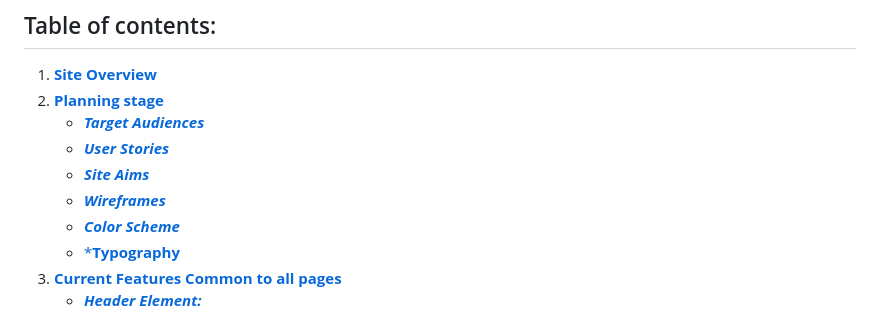
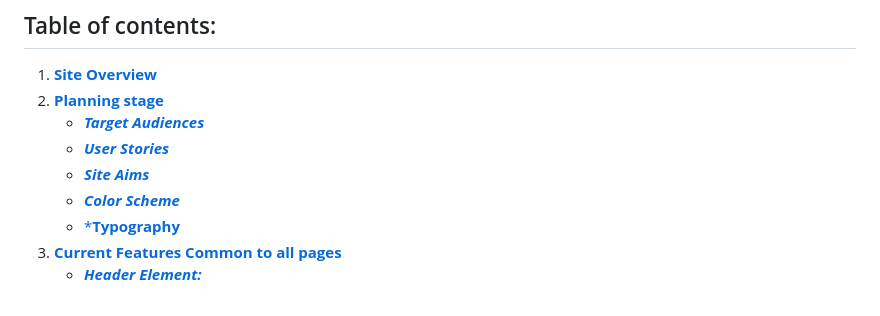
Before and after one commit to Julia-cloudname/Project_2, a Markdown page: README.md, the part around the change printed below. Rendered like a GitHub page.

```diff
--- a/README.md
+++ b/README.md
@@ -34,7 +34,6 @@ Overall, a stopwatch can be a helpful tool in a variety of settings to measure t
     * [***Target Audiences***](#target-audiences)
     * [***User Stories***](#user-stories)
     * [***Site Aims***](#site-aims)
-    * [***Wireframes***](#wireframes)
     * [***Color Scheme***](#color-scheme)
     * [***Typography**](#typography)
 1. [**Current Features Common to all pages**](#current-features-common-to-all-pages)
```
Also changed, not shown: other parts of README.md (+2 -8 lines).
